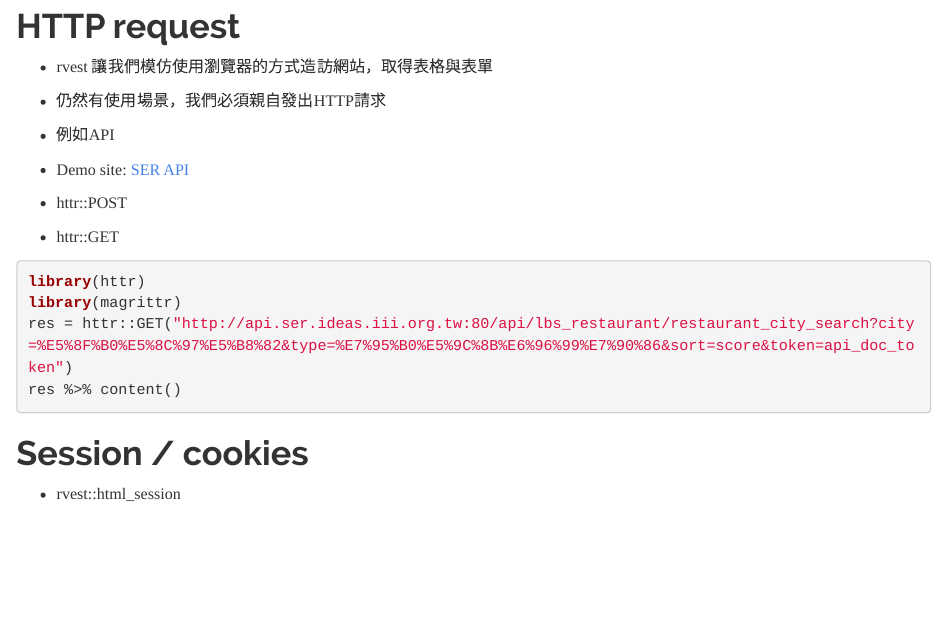
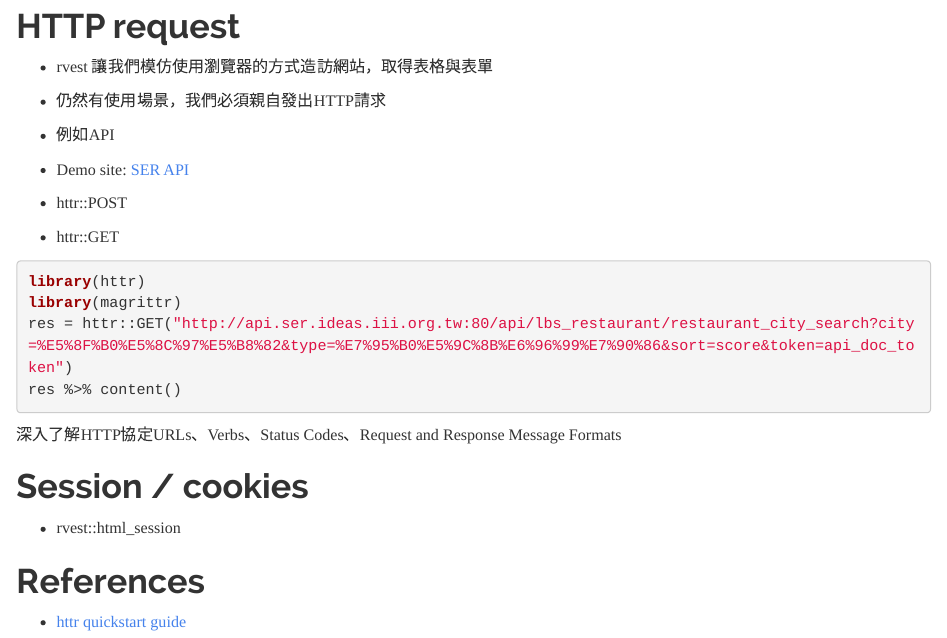
Before and after one commit to dspim/R_Crawler_HTTP, an R Markdown document (http_request.Rmd): the page in a window 1100 px wide, from 230 px down. Rendered offline with R 4.5, knitr and Pandoc, with nearby package versions; the code chunks are not run, so their results and figures are left out.

Commit message:
References, HTTP detail

````diff
--- a/http_request.Rmd
+++ b/http_request.Rmd
@@ -31,7 +31,13 @@ res = httr::GET("http://api.ser.ideas.iii.org.tw:80/api/lbs_restaurant/restauran
 res %>% content()
 ```
 
+深入了解HTTP協定URLs、Verbs、Status Codes、Request and Response Message Formats
 
 # Session / cookies
 
 - rvest::html_session
+
+
+# References
+
+- [httr quickstart guide](https://cran.r-project.org/web/packages/httr/vignettes/quickstart.html)
````
